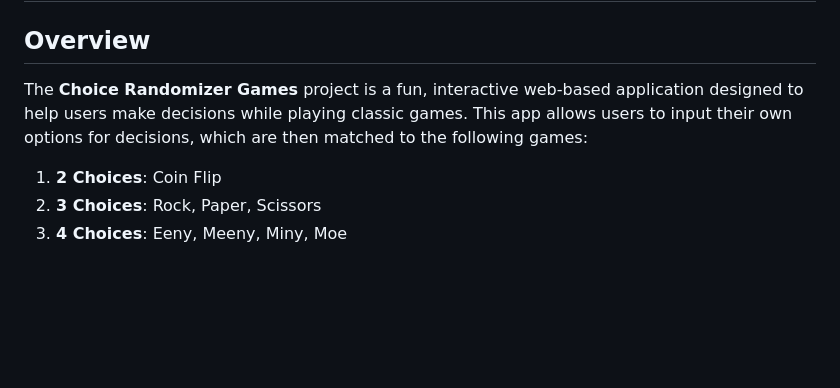
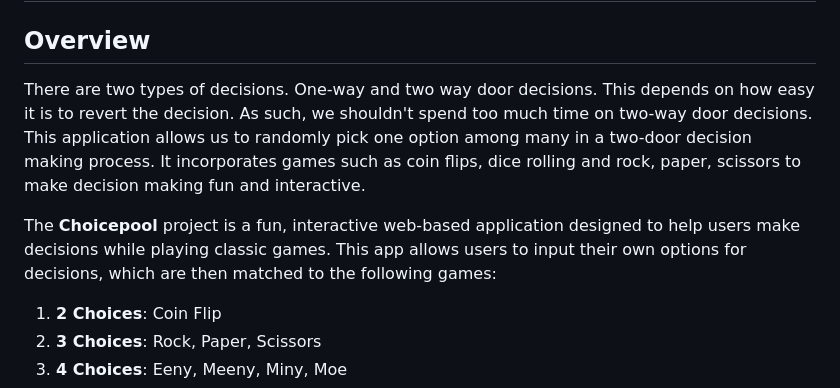
Before and after one commit to Virgo-Alpha/Choicepool, a Markdown page: README.md, the part around the change. Rendered like a GitHub page; blank space fills up the shorter version.

```diff
--- a/README.md
+++ b/README.md
@@ -1,7 +1,9 @@
 # Choicepool
 
 ## Overview
-The **Choice Randomizer Games** project is a fun, interactive web-based application designed to help users make decisions while playing classic games. This app allows users to input their own options for decisions, which are then matched to the following games:
+There are two types of decisions. One-way and two way door decisions. This depends on how easy it is to revert the decision. As such, we shouldn't spend too much time on two-way door decisions. This application allows us to randomly pick one option among many in a two-door decision making process. It incorporates games such as coin flips, dice rolling and rock, paper, scissors to make decision making fun and interactive.
+
+The **Choicepool** project is a fun, interactive web-based application designed to help users make decisions while playing classic games. This app allows users to input their own options for decisions, which are then matched to the following games:
 
 1. **2 Choices**: Coin Flip
 2. **3 Choices**: Rock, Paper, Scissors
```
